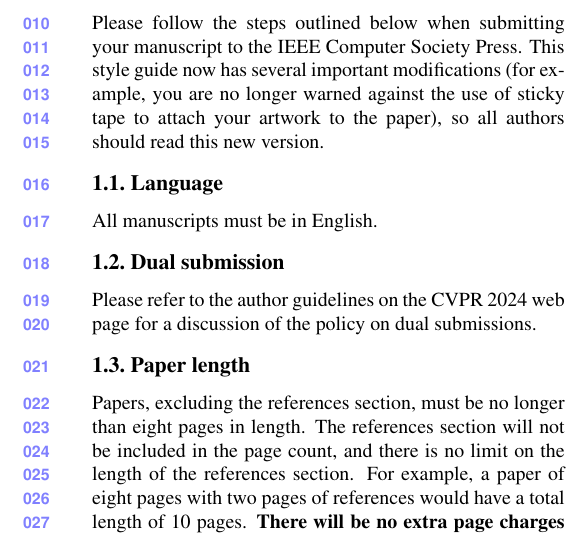
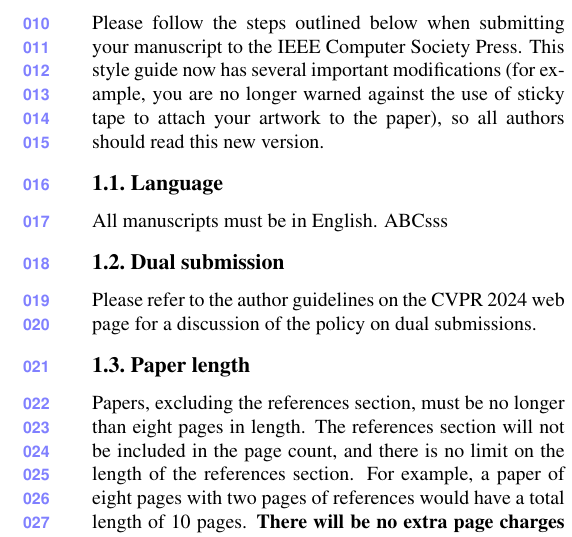
Before and after one commit to nef-gpt/adl4cv, a LaTeX paper (submissions/template/main.tex, which reads submissions/template/sec/1_intro.tex): part of one column of page 1 of 5, cut so that both start at the same text. Compiled offline with pdfLaTeX.

Commit message:
Some changes

```diff
--- a/submissions/template/sec/1_intro.tex
+++ b/submissions/template/sec/1_intro.tex
@@ -7,7 +7,7 @@ This style guide now has several important modifications (for example, you are n
 %-------------------------------------------------------------------------
 \subsection{Language}
 
-All manuscripts must be in English.
+All manuscripts must be in English. ABCsss
 
 \subsection{Dual submission}
 
```
Also changed, not shown: 1 other file.
